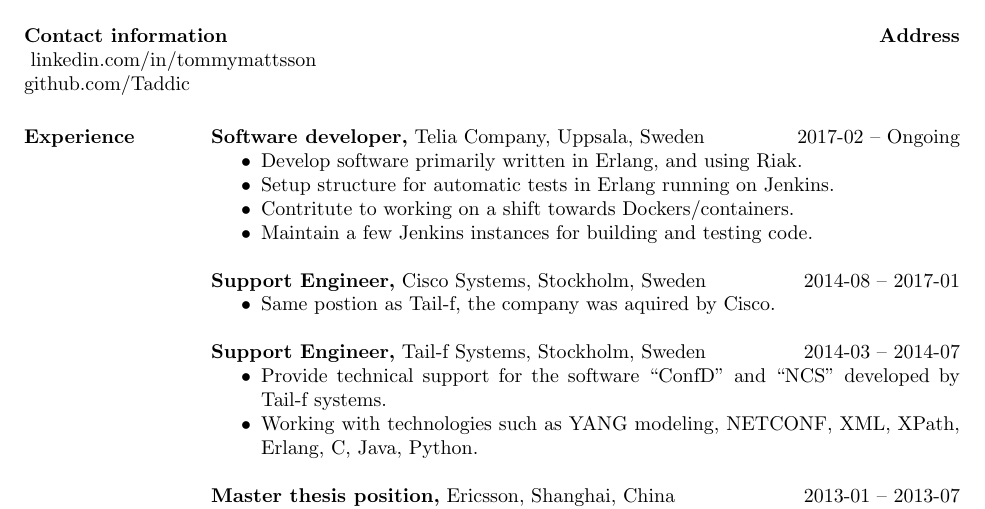
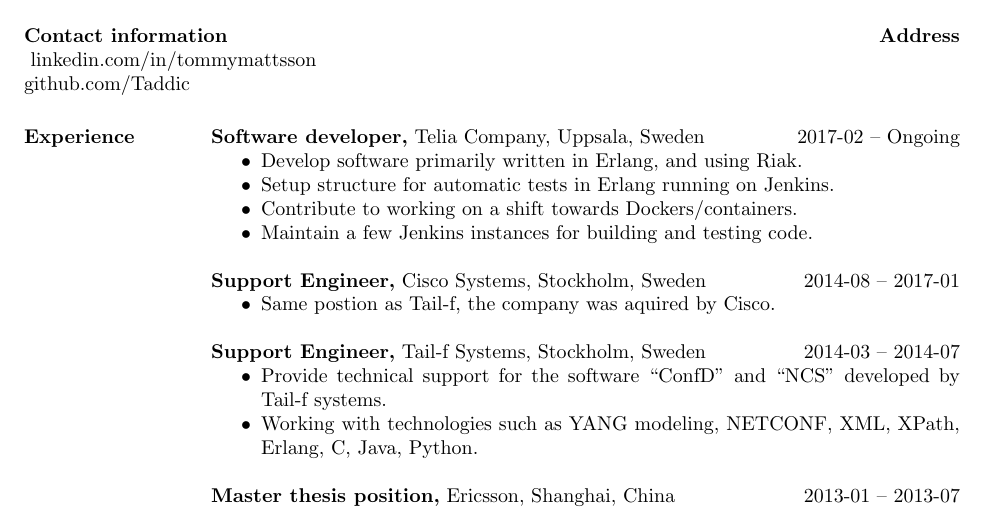
Before and after one commit to Taddic/CV, a LaTeX CV (TommyMattsson-CV-english.tex): part of page 1 of 2, cut so that both start at the same text. Compiled offline with pdfLaTeX.

Commit message:
Fixed spelling mistake in CV.

```diff
--- a/TommyMattsson-CV-english.tex
+++ b/TommyMattsson-CV-english.tex
@@ -29,7 +29,7 @@
  \begin{itemize} \itemsep -2pt  % reduce space between items
  \item Develop software primarily written in Erlang, and using Riak.
  \item Setup structure for automatic tests in Erlang running on Jenkins.
- \item Contritute to working on a shift towards Dockers/containers.
+ \item Contribute to working on a shift towards Dockers/containers.
  \item Maintain a few Jenkins instances for building and testing code.
  \end{itemize}
 
```
